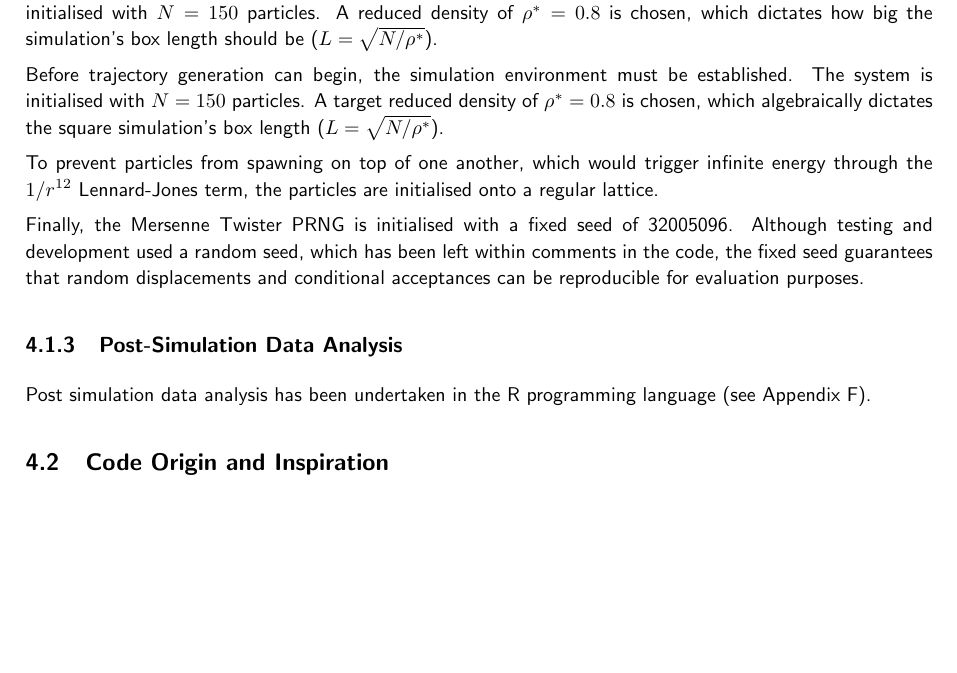
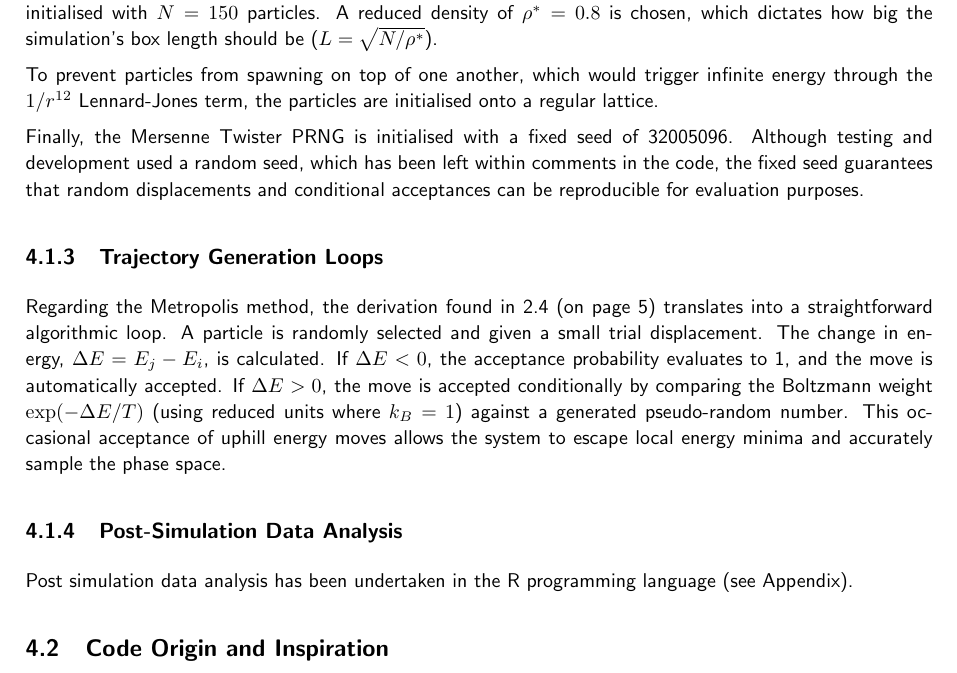
Before and after one commit to RajAmin99/Numerical-simulation-methods-and-their-applications, a LaTeX paper (MA3PPR_Report_32005096.tex): part of page 14 of 41 before the commit and part of page 14 of 42 after it, cut so that both start at the same text, the shorter picture padded with empty space. The pictures show the PDF file MA3PPR_Report_32005096.pdf that the author committed with the source.

Commit message:
returned accidentally deleted subsection 4.1.3, and deleted duplicated paragraph in 4.1.2

```diff
--- a/MA3PPR_Report_32005096.tex
+++ b/MA3PPR_Report_32005096.tex
@@ -516,16 +516,23 @@ When initially proposed in this report, the field of Monte Carlo methods had not
             The system is initialised with $N = 150$ particles.
             A reduced density of $\rho^* = 0.8$ is chosen, which dictates how big the simulation's box length should be ($L = \sqrt{N/\rho^*}$).
 
-            Before trajectory generation can begin, the simulation environment must be established. The system is initialised with $N = 150$ particles. A target reduced density of $\rho^* = 0.8$ is chosen, which algebraically dictates the square simulation's box length ($L = \sqrt{N/\rho^*}$).
-
             To prevent particles from spawning on top of one another, which would trigger infinite energy through the $1/r^{12}$ Lennard-Jones term, the particles are initialised onto a regular lattice.
 
             Finally, the Mersenne Twister PRNG is initialised with a fixed seed of 32005096.
             Although testing and development used a random seed, which has been left within comments in the code, the fixed seed guarantees that random displacements and conditional acceptances can be reproducible for evaluation purposes.
 
+        \subsubsection{Trajectory Generation Loops}
+
+            Regarding the Metropolis method, the derivation found in~\ref{sec: Metropolis} (on page~\pageref{sec: Metropolis}) translates into a straightforward algorithmic loop.
+            A particle is randomly selected and given a small trial displacement.
+            The change in energy, $\Delta E = E_j - E_i$, is calculated.
+            If $\Delta E < 0$, the acceptance probability evaluates to 1, and the move is automatically accepted.
+            If $\Delta E > 0$, the move is accepted conditionally by comparing the Boltzmann weight $\exp(-\Delta E / T)$ (using reduced units where $k_B = 1$) against a generated pseudo-random number.
+            This occasional acceptance of uphill energy moves allows the system to escape local energy minima and accurately sample the phase space.
+
         \subsubsection{Post-Simulation Data Analysis}
 
-            Post simulation data analysis has been undertaken in the R programming language (see Appendix F).
+            Post simulation data analysis has been undertaken in the R programming language (see Appendix).
     \subsection{Code Origin and Inspiration}
         My code was built on a framework of \textbf{Fortran} code from 'Understanding Molecular Simulation' by Daan Frenkel and Berend Smit \citep{Frenkel96}.
         Another Monte Carlo simulation of the Lennard-Jones model \citep{Kelter15}, packaged within a library known as NetLogo \citep{Wilensky99}, also provided much guidance and inspiration.
```
Also changed, not shown: MA3PPR_Report_32005096.pdf.
